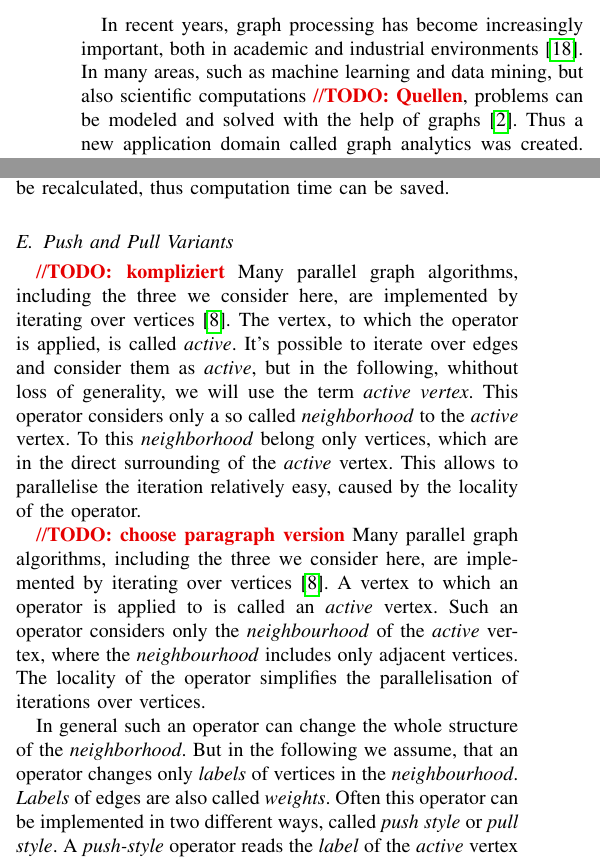
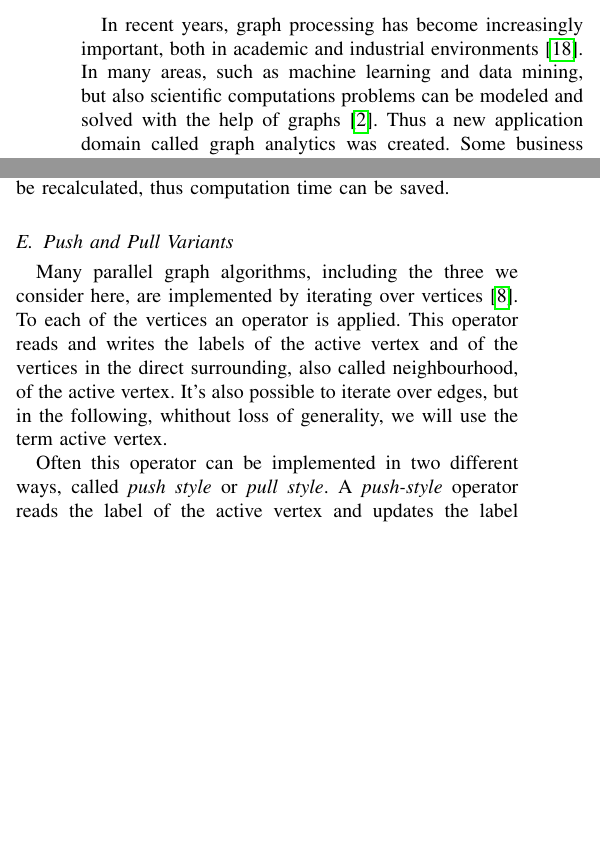
Before and after one commit to SerenGTI/Forschungsprojekt, a LaTeX paper (documentation/paper/main.tex, which reads documentation/paper/sections/introduction.tex, documentation/paper/sections/preliminiaries.tex): two parts of the columns of pages 2 and 3 of 20, joined at a grey line, cut so that both start at the same text, the shorter picture padded with empty space. Compiled offline with pdfLaTeX; a missing font is replaced by an installed copy or a similar font; a LaTeX package or settings file that is missing is left out.

Commit message:
PushPull simplified

```diff
--- a/documentation/paper/sections/introduction.tex
+++ b/documentation/paper/sections/introduction.tex
@@ -1,9 +1,9 @@
 %!TEX root=../main.tex
 \section{Introduction}
 In recent years, graph processing has become increasingly important, both in academic and industrial environments \cite{Gemini}.
-In many areas, such as machine learning and data mining, but also scientific computations \todo{Quellen}, problems can be modeled and solved with the help of graphs \cite{Polymer}.
+In many areas, such as machine learning and data mining, but also scientific computations problems can be modeled and solved with the help of graphs \cite{Polymer}.
 Thus a new application domain called graph analytics was created.
-Some business models are based on working with graphs, such as marketing analysis, advertising \todo{Quellen}, or even Google's search engine \cite{pagerank}.
+Some business models are based on working with graphs, such as marketing analysis, advertising or even Google's search engine \cite{pagerank}.
 In addition, the size of graphs has grown significantly in the last few years and will most likely continue to grow.
 This makes the performance and memory efficiency of graph analysis applications more important than ever.
 But also the parallelism and distribution of graph algorithms becomes more important with increasing graph sizes.
--- a/documentation/paper/sections/preliminiaries.tex
+++ b/documentation/paper/sections/preliminiaries.tex
@@ -58,24 +58,10 @@ The PageRank score of a vertex is only updated if the relative change of the Pag
 In the next iteration only neighbors of vertices whose PageRank has changed need to be recalculated, thus computation time can be saved.
 
 \subsection{Push and Pull Variants}
-\todo{kompliziert}
 Many parallel graph algorithms, including the three we consider here, are implemented by iterating over vertices \cite{tao}.
-The vertex, to which the operator is applied, is called \emph{active}.
-It's possible to iterate over edges and consider them as \emph{active}, but in the following, whithout loss of generality, we will use the term \emph{active vertex}.
-This operator considers only a so called \emph{neighborhood} to the \emph{active} vertex.
-To this \emph{neighborhood} belong only vertices, which are in the direct surrounding of the \emph{active} vertex.
-This allows to parallelise the iteration relatively easy, caused by the locality of the operator.
+To each of the vertices an operator is applied.
+This operator reads and writes the labels of the active vertex and of the vertices in the direct surrounding, also called neighbourhood, of the active vertex.
+It's also possible to iterate over edges, but in the following, whithout loss of generality, we will use the term active vertex.
 
-\todo{choose paragraph version}
-Many parallel graph algorithms, including the three we consider here, are implemented by iterating over vertices \cite{tao}.
-A vertex to which an operator is applied to is called an \emph{active} vertex.
-Such an operator considers only the \emph{neighbourhood} of the \emph{active} vertex, where the \emph{neighbourhood} includes only adjacent vertices.
-The locality of the operator simplifies the parallelisation of iterations over vertices.
-
-In general such an operator can change the whole structure of the \emph{neighborhood}.
-But in the following we assume, that an operator changes only \emph{labels} of vertices in the \emph{neighbourhood}.
-\emph{Labels} of edges are also called \emph{weights}.
 Often this operator can be implemented in two different ways, called \emph{push style} or \emph{pull style}.
-A \emph{push-style} operator reads the \emph{label} of the \emph{active} vertex and updates the \emph{label} of its \emph{neighborhood}.
-These operators are more efficient, if there are only a few \emph{active} vertices at the same time, or the \emph{neighborhoods} do not overlap, which can not be avoided in general.
-In contrast the \emph{pull-style} operator reads all values of its \emph{neighborhood} and updates the value of the \emph{active} vertex.
+A \emph{push-style} operator reads the label of the active vertex and updates the label of its neighborhood.
```
Also changed, not shown: documentation/paper/sections/testingMethods.tex (+1 -1 lines), documentation/paper/main.pdf, documentation/paper/sections/preliminiaries.tex (4 more changed lines).
